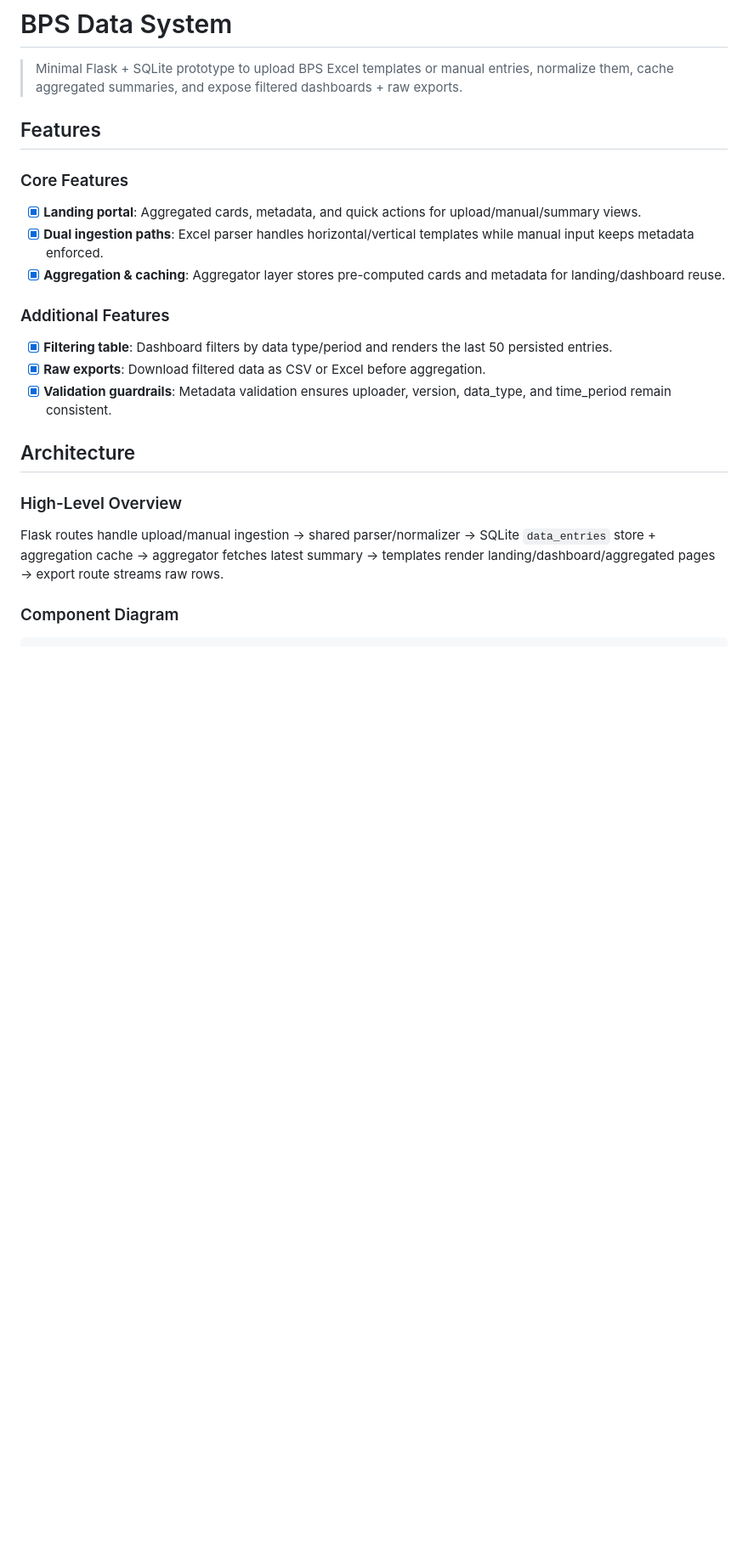
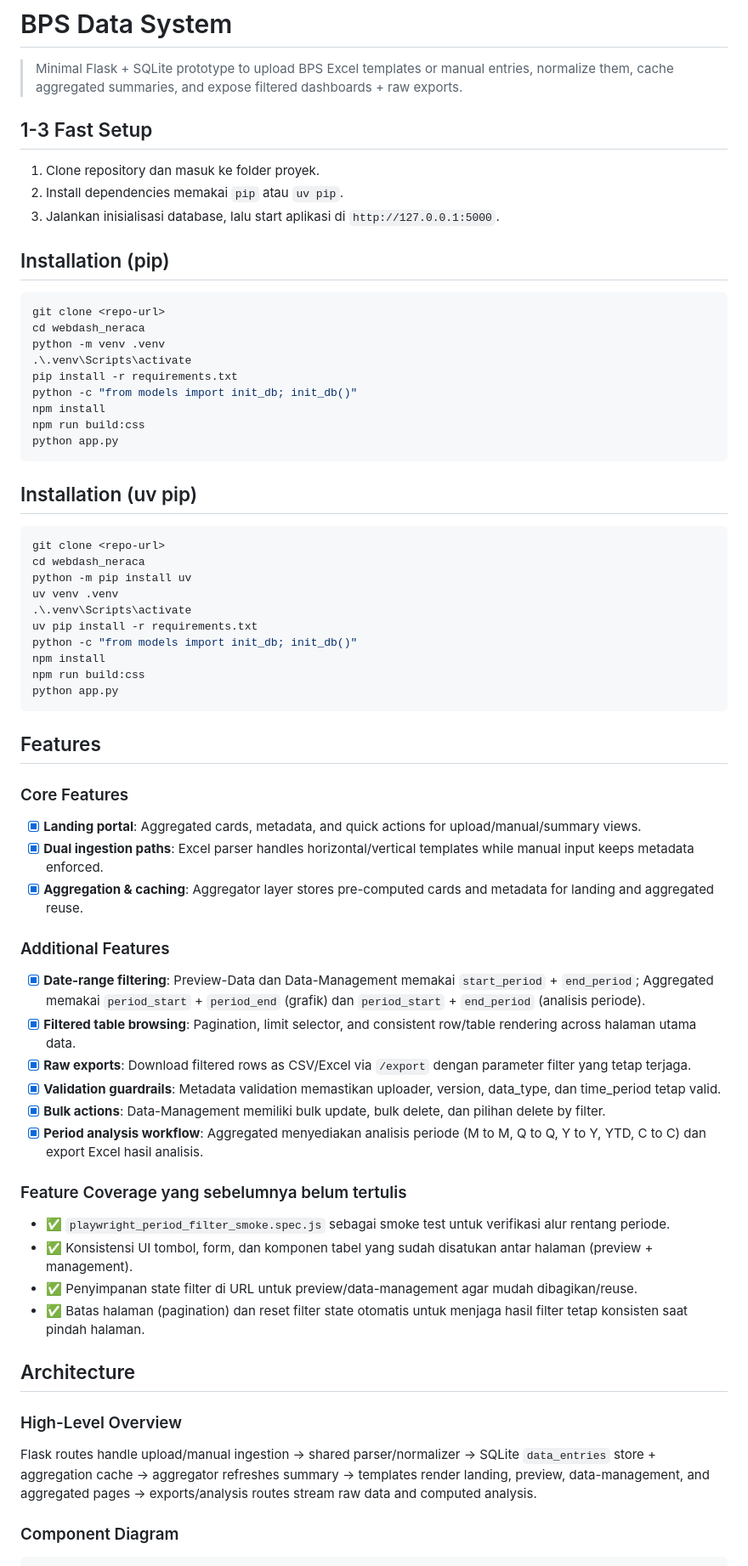
Before and after one commit to amaldevice/webdash_neraca_v2, a Markdown page: README.md, the part around one of its changes. Shown at 85% size. Rendered like a GitHub page; blank space fills up the shorter version.

Commit message:
docs: document period-range filtering and usage
Made-with: Cursor

````diff
--- a/README.md
+++ b/README.md
@@ -1,23 +1,67 @@
 # BPS Data System
 
 > Minimal Flask + SQLite prototype to upload BPS Excel templates or manual entries, normalize them, cache aggregated summaries, and expose filtered dashboards + raw exports.
+
+## 1-3 Fast Setup
+
+1. Clone repository dan masuk ke folder proyek.
+2. Install dependencies memakai `pip` atau `uv pip`.
+3. Jalankan inisialisasi database, lalu start aplikasi di `http://127.0.0.1:5000`.
+
+## Installation (pip)
+
+```bash
+git clone <repo-url>
+cd webdash_neraca
+python -m venv .venv
+.\.venv\Scripts\activate
+pip install -r requirements.txt
+python -c "from models import init_db; init_db()"
+npm install
+npm run build:css
+python app.py
+```
+
+## Installation (uv pip)
+
+```bash
+git clone <repo-url>
+cd webdash_neraca
+python -m pip install uv
+uv venv .venv
+.\.venv\Scripts\activate
+uv pip install -r requirements.txt
+python -c "from models import init_db; init_db()"
+npm install
+npm run build:css
+python app.py
+```
 
 ## Features
 
 ### Core Features
 - [x] **Landing portal**: Aggregated cards, metadata, and quick actions for upload/manual/summary views.
 - [x] **Dual ingestion paths**: Excel parser handles horizontal/vertical templates while manual input keeps metadata enforced.
-- [x] **Aggregation & caching**: Aggregator layer stores pre-computed cards and metadata for landing/dashboard reuse.
+- [x] **Aggregation & caching**: Aggregator layer stores pre-computed cards and metadata for landing and aggregated reuse.
 
 ### Additional Features
-- [x] **Filtering table**: Dashboard filters by data type/period and renders the last 50 persisted entries.
-- [x] **Raw exports**: Download filtered data as CSV or Excel before aggregation.
-- [x] **Validation guardrails**: Metadata validation ensures uploader, version, data_type, and time_period remain consistent.
+- [x] **Date-range filtering**: Preview-Data dan Data-Management memakai `start_period` + `end_period`; Aggregated memakai `period_start` + `period_end` (grafik) dan `period_start` + `end_period` (analisis periode).
+- [x] **Filtered table browsing**: Pagination, limit selector, and consistent row/table rendering across halaman utama data.
+- [x] **Raw exports**: Download filtered rows as CSV/Excel via `/export` dengan parameter filter yang tetap terjaga.
+- [x] **Validation guardrails**: Metadata validation memastikan uploader, version, data_type, dan time_period tetap valid.
+- [x] **Bulk actions**: Data-Management memiliki bulk update, bulk delete, dan pilihan delete by filter.
+- [x] **Period analysis workflow**: Aggregated menyediakan analisis periode (M to M, Q to Q, Y to Y, YTD, C to C) dan export Excel hasil analisis.
+
+### Feature Coverage yang sebelumnya belum tertulis
+- ✅ `playwright_period_filter_smoke.spec.js` sebagai smoke test untuk verifikasi alur rentang periode.
+- ✅ Konsistensi UI tombol, form, dan komponen tabel yang sudah disatukan antar halaman (preview + management).
+- ✅ Penyimpanan state filter di URL untuk preview/data-management agar mudah dibagikan/reuse.
+- ✅ Batas halaman (pagination) dan reset filter state otomatis untuk menjaga hasil filter tetap konsisten saat pindah halaman.
 
 ## Architecture
 
 ### High-Level Overview
-Flask routes handle upload/manual ingestion → shared parser/normalizer → SQLite `data_entries` store + aggregation cache → aggregator fetches latest summary → templates render landing/dashboard/aggregated pages → export route streams raw rows.
+Flask routes handle upload/manual ingestion → shared parser/normalizer → SQLite `data_entries` store + aggregation cache → aggregator refreshes summary → templates render landing, preview, data-management, and aggregated pages → exports/analysis routes stream raw data and computed analysis.
 
 ### Component Diagram
 ```
````
Also changed, not shown: other parts of README.md (+47 -48 lines).
